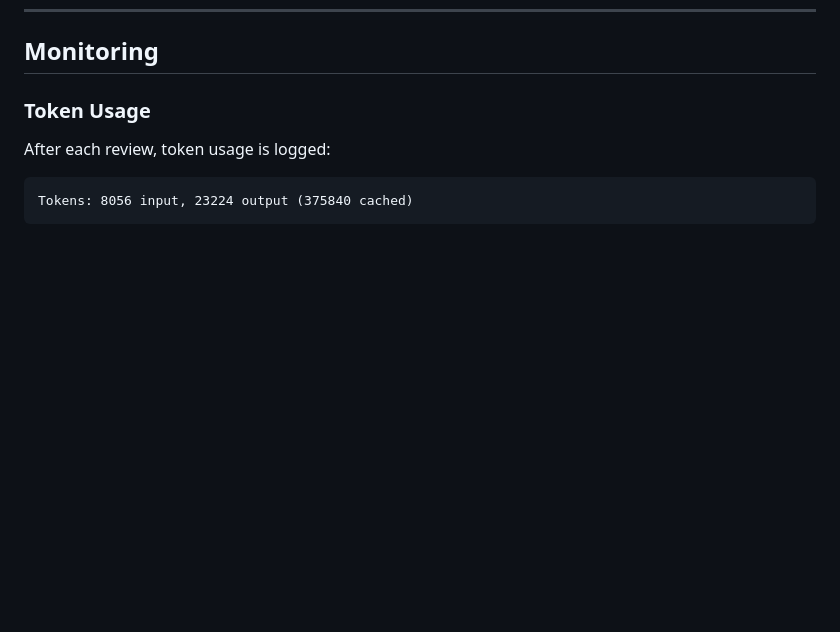
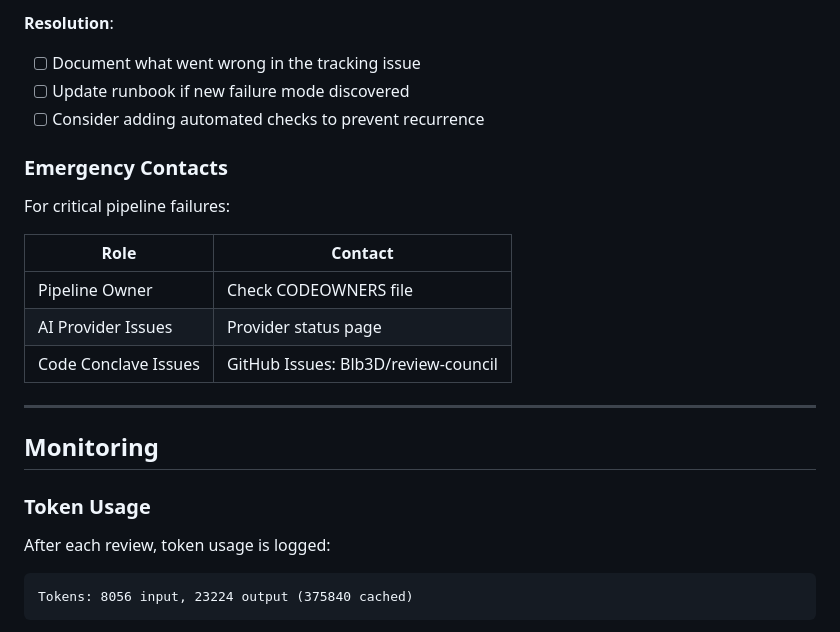
Before and after one commit to Blb3D/review-council, a Markdown page: docs/OPERATIONS.md, the part around one of its changes. GitHub-like rendering; blank space fills up the shorter version.

```diff
--- a/docs/OPERATIONS.md
+++ b/docs/OPERATIONS.md
@@ -125,3 +281,20 @@ If a config change causes issues:
+**Resolution**:
+- [ ] Document what went wrong in the tracking issue
+- [ ] Update runbook if new failure mode discovered
+- [ ] Consider adding automated checks to prevent recurrence
+
+### Emergency Contacts
+
+For critical pipeline failures:
+
+| Role | Contact |
+|------|---------|
+| Pipeline Owner | Check CODEOWNERS file |
+| AI Provider Issues | Provider status page |
+| Code Conclave Issues | GitHub Issues: Blb3D/review-council |
+
+---
+
 ## Monitoring
 
 ### Token Usage
```
Also changed, not shown: other parts of docs/OPERATIONS.md (+156 -0 lines).
